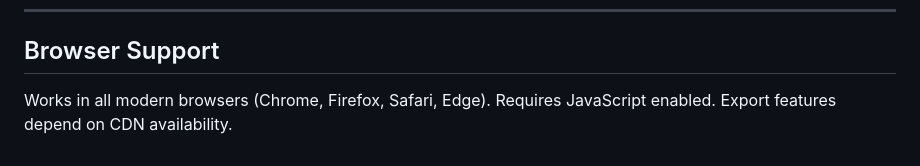
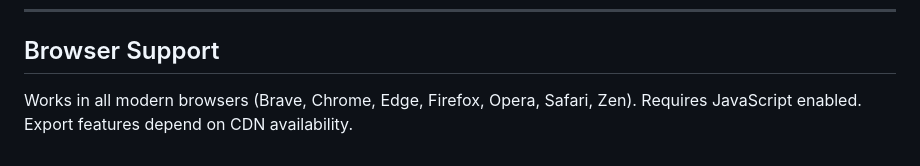
Before and after one commit to ajgiou/SCHEDGEN, a Markdown page: README.md, the part around the change. GitHub-like rendering.

```diff
--- a/README.md
+++ b/README.md
@@ -90,4 +90,4 @@ All loaded from CDN — no `npm install` needed.
 
 ## Browser Support
 
-Works in all modern browsers (Chrome, Firefox, Safari, Edge). Requires JavaScript enabled. Export features depend on CDN availability.
+Works in all modern browsers (Brave, Chrome, Edge, Firefox, Opera, Safari, Zen). Requires JavaScript enabled. Export features depend on CDN availability.
```
